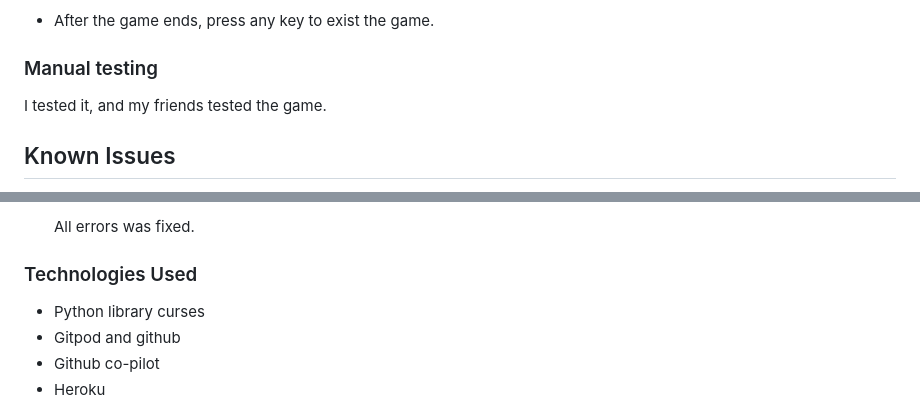
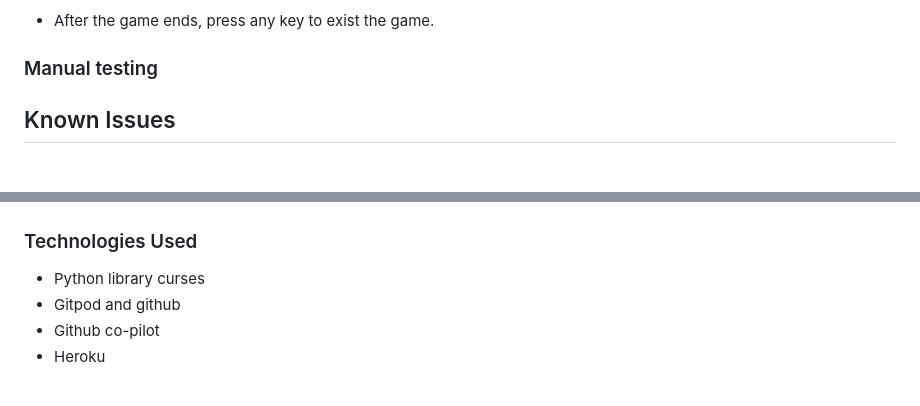
Before and after one commit to Seafzz/Snakepyt, a Markdown page: README.md, 2 parts joined by grey strips. GitHub-like rendering.

```diff
--- a/README.md
+++ b/README.md
@@ -40,7 +40,7 @@ Welcome to the Snake Game implemented in Python using the `curses` library. This
 - After the game ends, press any key to exist the game.
 
 ### Manual testing
-I tested it, and my friends tested the game.
+
 
 
 ## Known Issues
@@ -55,5 +53,4 @@ It passed with minor problems some of the issues I had was:
 
-     All errors was fixed.
 
 ### Technologies Used
 - Python library curses
```
Also changed, not shown: other parts of README.md (+3 -5 lines).
